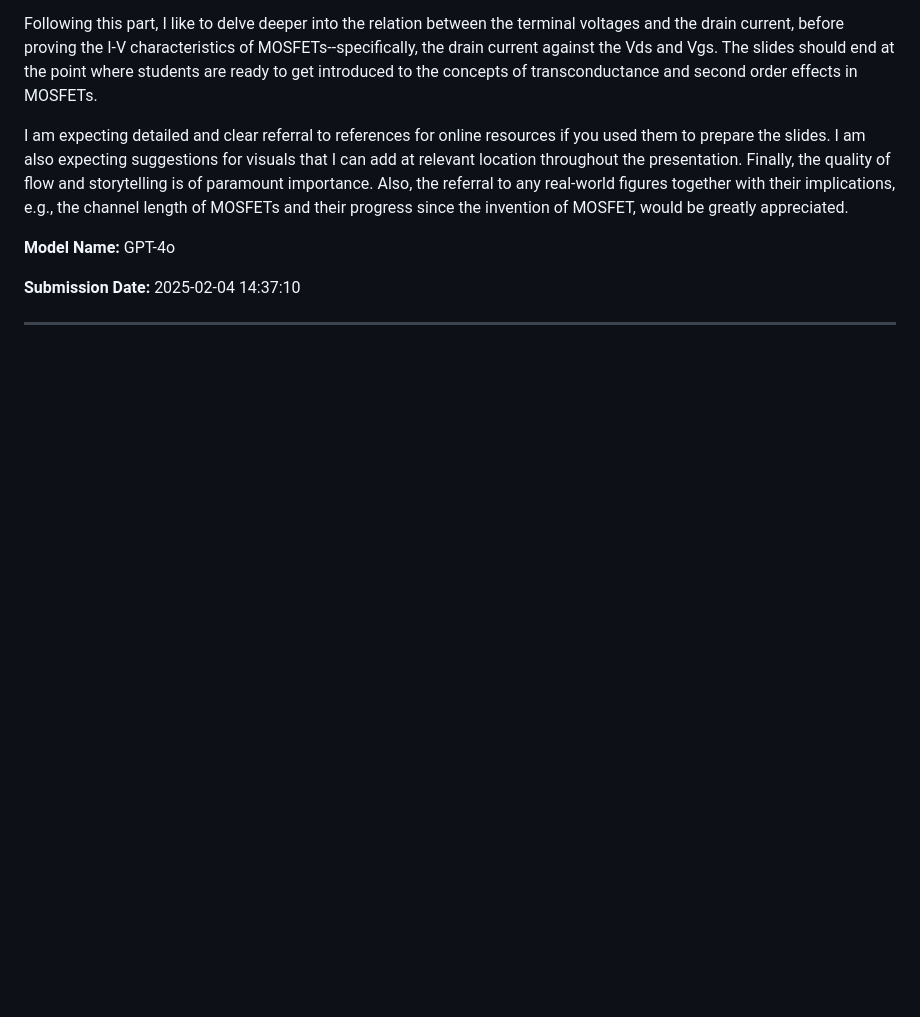
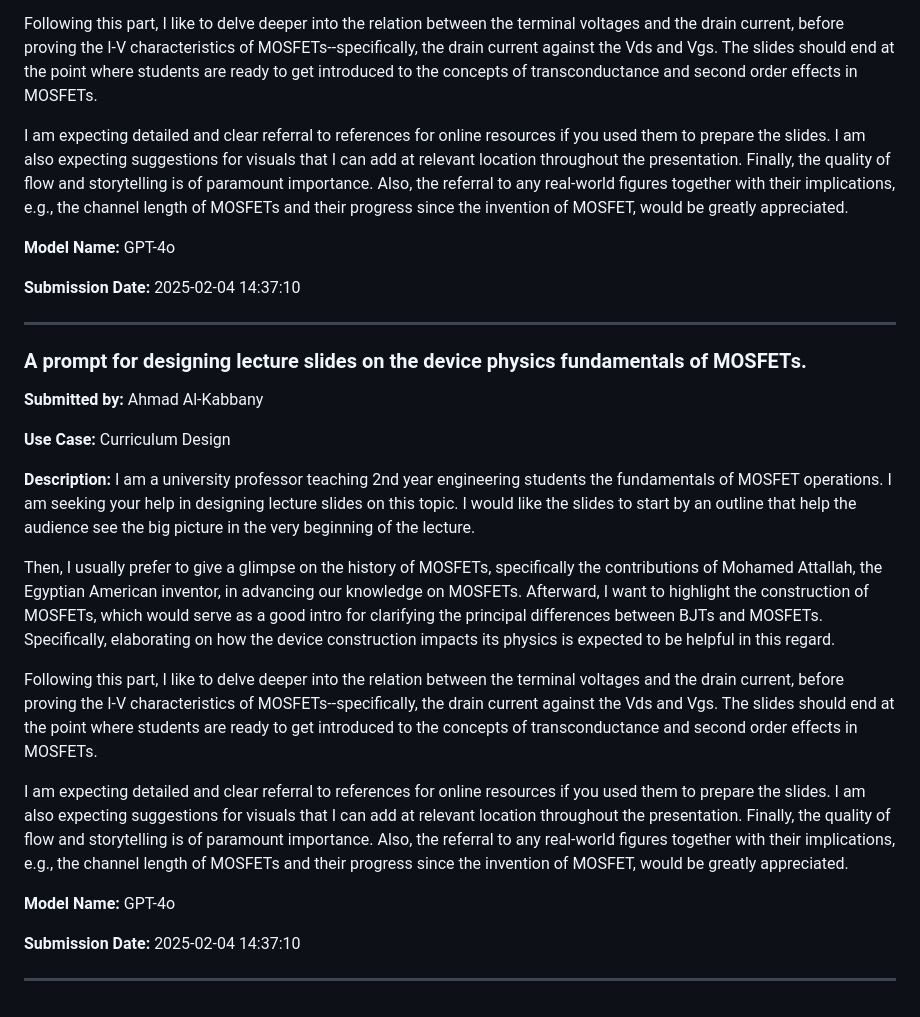
Before and after one commit to alkabbany/fateen-higher-ed-prompt-repo, a Markdown page: prompts/pending-approval.md, the part around the change. Drawn GitHub-style; blank space fills up the shorter version.

Commit message:
New prompt added

```diff
--- a/prompts/pending-approval.md
+++ b/prompts/pending-approval.md
@@ -97,3 +97,28 @@ GPT-4o
 **Submission Date:** 2025-02-04 14:37:10
 
 ---
+
+### A prompt for designing lecture slides on the device physics fundamentals of MOSFETs.
+
+**Submitted by:** Ahmad Al-Kabbany
+
+**Use Case:** Curriculum Design
+
+**Description:**
+I am a university professor teaching 2nd year engineering students the fundamentals of MOSFET operations. I am seeking your help in designing lecture slides on this topic.
+I would like the slides to start by an outline that help the audience see the big picture in the very beginning of the lecture.
+
+Then, I usually prefer to give a glimpse on the history of MOSFETs, specifically the contributions of Mohamed Attallah, the Egyptian American inventor, in advancing our knowledge on MOSFETs.
+Afterward, I want to highlight the construction of MOSFETs, which would serve as a good intro for clarifying the principal differences between BJTs and MOSFETs. Specifically, elaborating on how the device construction impacts its physics is expected to be helpful in this regard.
+
+Following this part, I like to delve deeper into the relation between the terminal voltages and the drain current, before proving the I-V characteristics of MOSFETs--specifically, the drain current against the Vds and Vgs.
+The slides should end at the point where students are ready to get introduced to the concepts of transconductance and second order effects in MOSFETs.
+
+I am expecting detailed and clear referral to references for online resources if you used them to prepare the slides. I am also expecting suggestions for visuals that I can add at relevant location throughout the presentation. Finally, the quality of flow and storytelling is of paramount importance. Also, the referral to any real-world figures together with their implications, e.g., the channel length of MOSFETs and their progress since the invention of MOSFET, would be greatly appreciated.
+
+**Model Name:**
+GPT-4o
+
+**Submission Date:** 2025-02-04 14:37:10
+
+---
```
